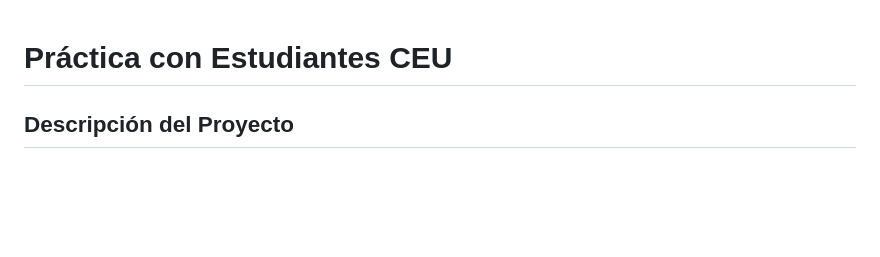
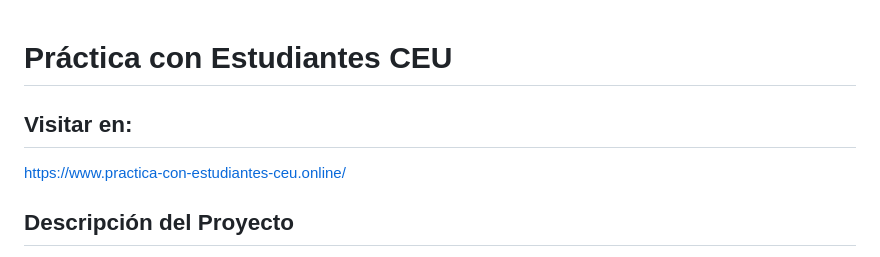
Before and after one commit to galvarez33/TFG, a Markdown page: readme.md, the part around the change. Drawn GitHub-style; blank space fills up the shorter version.

Commit message:
cambios readme

```diff
--- a/readme.md
+++ b/readme.md
@@ -1,4 +1,7 @@
 # Práctica con Estudiantes CEU
+
+## Visitar en:
+https://www.practica-con-estudiantes-ceu.online/
 
 ## Descripción del Proyecto
 Práctica con Estudiantes CEU es una plataforma web diseñada para facilitar la interacción entre estudiantes, permitiéndoles publicar dudas y recibir respuestas de otros compañeros. El proyecto está centrado en la colaboración y el intercambio de conocimientos dentro de la comunidad educativa.
```
